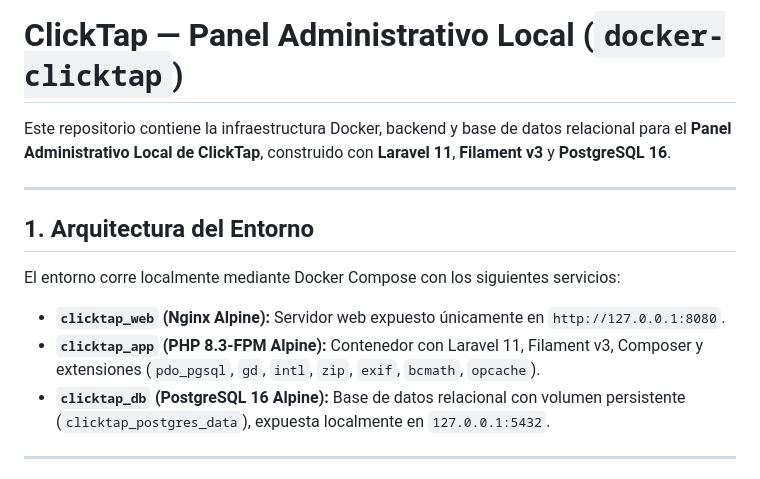
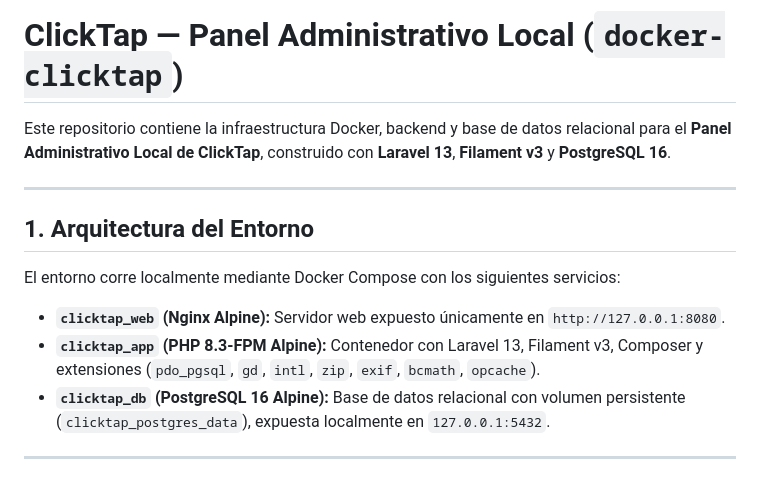
Before and after one commit to Luissvr/docker-clicktap, a Markdown page: README.md, the part around the change. GitHub-like rendering.

Commit message:
docs: corregir version a Laravel 13 y documentar desarrollo Docker

```diff
--- a/README.md
+++ b/README.md
@@ -1,6 +1,6 @@
 # ClickTap — Panel Administrativo Local (`docker-clicktap`)
 
-Este repositorio contiene la infraestructura Docker, backend y base de datos relacional para el **Panel Administrativo Local de ClickTap**, construido con **Laravel 11**, **Filament v3** y **PostgreSQL 16**.
+Este repositorio contiene la infraestructura Docker, backend y base de datos relacional para el **Panel Administrativo Local de ClickTap**, construido con **Laravel 13**, **Filament v3** y **PostgreSQL 16**.
 
 ---
 
@@ -9,7 +9,7 @@ Este repositorio contiene la infraestructura Docker, backend y base de datos rel
 El entorno corre localmente mediante Docker Compose con los siguientes servicios:
 
 * **`clicktap_web` (Nginx Alpine):** Servidor web expuesto únicamente en `http://127.0.0.1:8080`.
-* **`clicktap_app` (PHP 8.3-FPM Alpine):** Contenedor con Laravel 11, Filament v3, Composer y extensiones (`pdo_pgsql`, `gd`, `intl`, `zip`, `exif`, `bcmath`, `opcache`).
+* **`clicktap_app` (PHP 8.3-FPM Alpine):** Contenedor con Laravel 13, Filament v3, Composer y extensiones (`pdo_pgsql`, `gd`, `intl`, `zip`, `exif`, `bcmath`, `opcache`).
 * **`clicktap_db` (PostgreSQL 16 Alpine):** Base de datos relacional con volumen persistente (`clicktap_postgres_data`), expuesta localmente en `127.0.0.1:5432`.
 
 ---
```
Also changed, not shown: CONTEXTO_DOCKER_DESARROLLO.md (added, +167 -0 lines).
